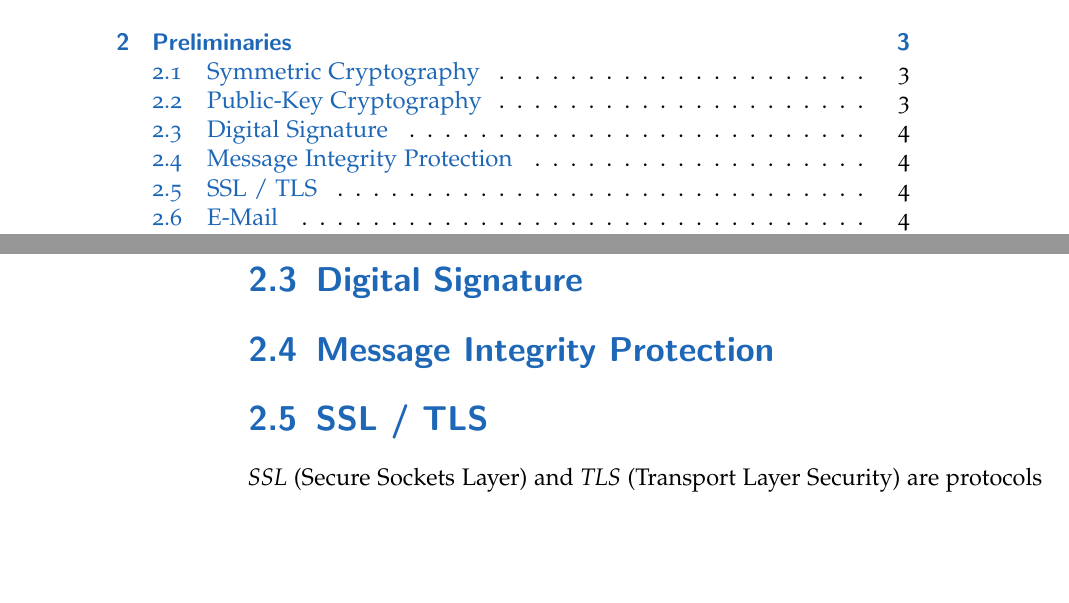
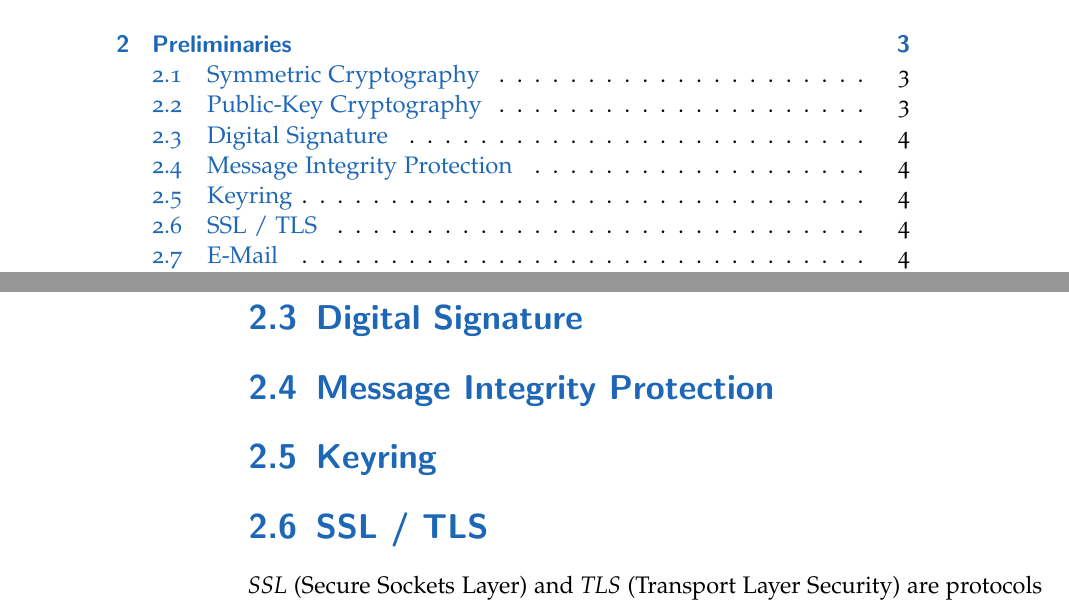
Before and after one commit to stefan2904/bakk-thesis, a LaTeX thesis (main.tex, which reads 2-preliminaries.tex): two parts of pages 5 and 12 of 30, joined at a grey line, cut so that both start at the same text, the shorter picture padded with empty space. Compiled offline with pdfLaTeX; an older LaTeX class or package is replaced by its successor.

Commit message:
added todo for keyring to prelims

```diff
--- a/2-preliminaries.tex
+++ b/2-preliminaries.tex
@@ -36,6 +36,8 @@ In contrast to  {Symmetric Cryptography}, \textit{Piblic-Key Cryptography} refer
 
 \section{Message Integrity Protection}
 
+\section{Keyring}
+
 \section{SSL / TLS}
 
 \textit{SSL} (Secure Sockets Layer) and \textit{TLS} (Transport Layer Security) are protocols which provide a way to create secure connections over computer networks like the Internet.  TLS ist the successor of SSL. A connection established using TLS is secure in a way that an attacker with access to the connection is not able to change transmitted data or to eavesdrop it. \cite{RFC5246} A TLS connection is established between two hosts and lasts only as long as the actual communication. The participants of the communication can be authenticated by a \textit{Public Key Infrastructure} (PKI) using \textit{X.509 certificates}.
```
